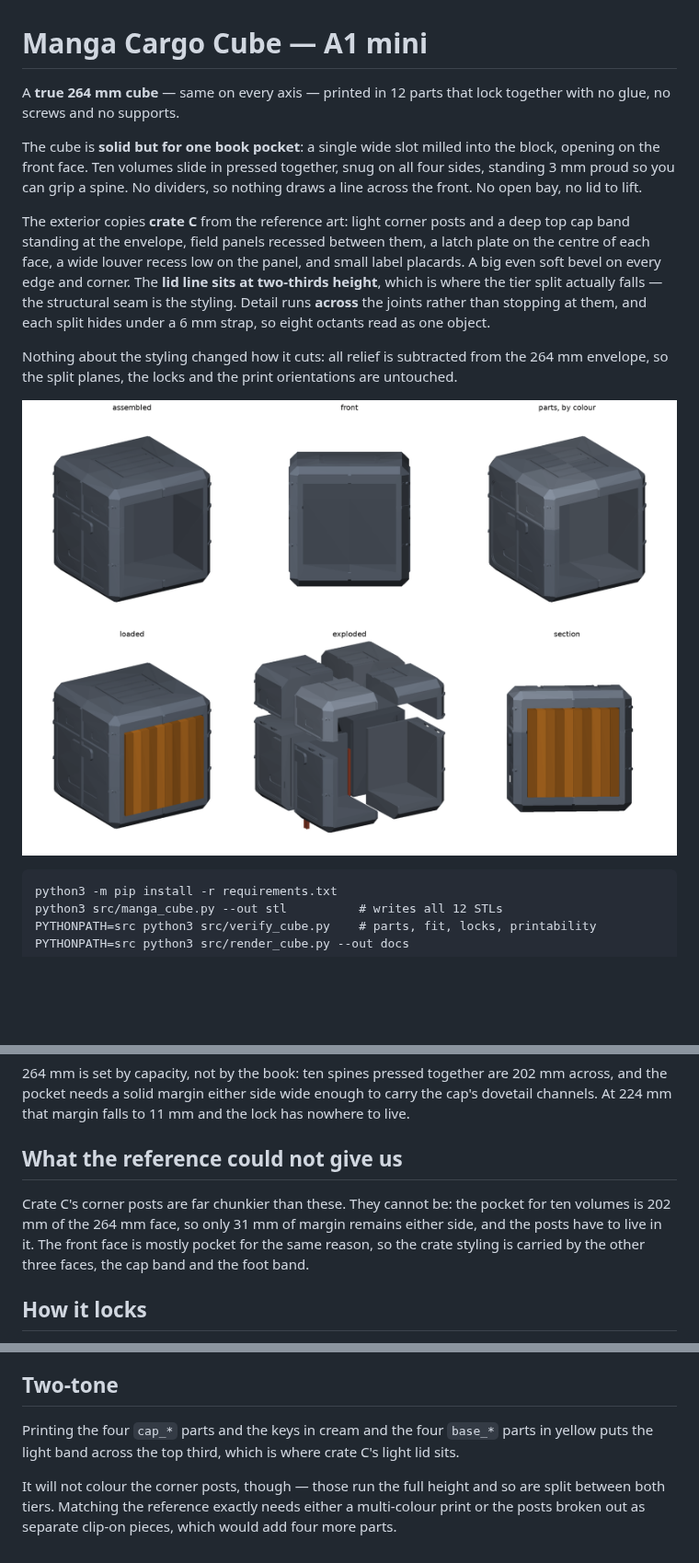
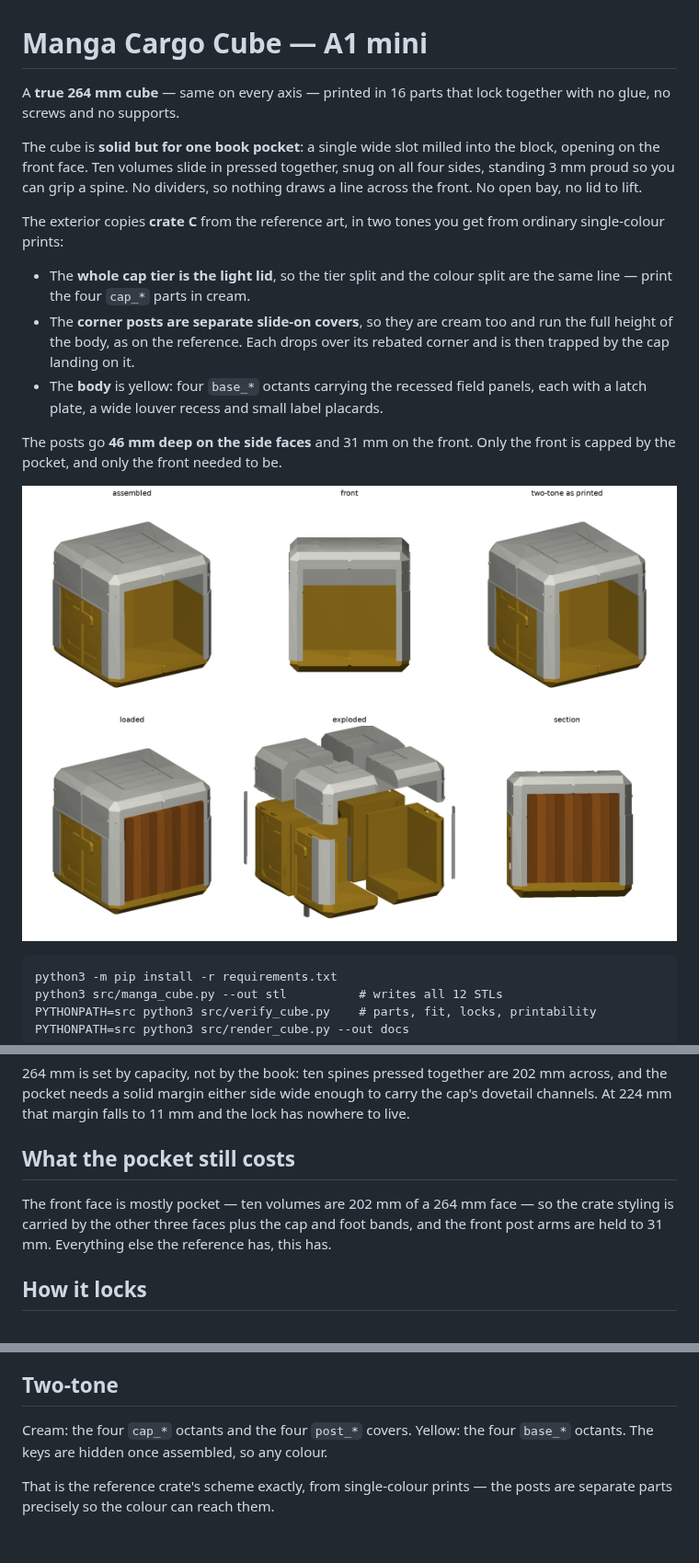
Before and after one commit to Hollmatt1/Claude, a Markdown page: README.md, 3 parts joined by grey strips. Shown at 92% size. GitHub-like rendering; pictures changed too: docs/cube_preview.png; blank space fills up the shorter version.

```diff
--- a/README.md
+++ b/README.md
@@ -1,6 +1,6 @@
 # Manga Cargo Cube — A1 mini
 
-A **true 264 mm cube** — same on every axis — printed in 12 parts that lock
+A **true 264 mm cube** — same on every axis — printed in 16 parts that lock
 together with no glue, no screws and no supports.
 
 The cube is **solid but for one book pocket**: a single wide slot milled into
@@ -9,18 +9,20 @@ snug on all four sides, standing 3 mm proud so you can grip a spine. No
 dividers, so nothing draws a line across the front. No open bay, no lid to
 lift.
 
-The exterior copies **crate C** from the reference art: light corner posts and
-a deep top cap band standing at the envelope, field panels recessed between
-them, a latch plate on the centre of each face, a wide louver recess low on the
-panel, and small label placards. A big even soft bevel on every edge and
-corner. The **lid line sits at two-thirds height**, which is where the tier
-split actually falls — the structural seam is the styling. Detail runs
-**across** the joints rather than stopping at them, and each split hides under
-a 6 mm strap, so eight octants read as one object.
+The exterior copies **crate C** from the reference art, in two tones you get
+from ordinary single-colour prints:
 
-Nothing about the styling changed how it cuts: all relief is subtracted from
-the 264 mm envelope, so the split planes, the locks and the print orientations
-are untouched.
+- The **whole cap tier is the light lid**, so the tier split and the colour
+  split are the same line — print the four `cap_*` parts in cream.
+- The **corner posts are separate slide-on covers**, so they are cream too and
+  run the full height of the body, as on the reference. Each drops over its
+  rebated corner and is then trapped by the cap landing on it.
+- The **body** is yellow: four `base_*` octants carrying the recessed field
+  panels, each with a latch plate, a wide louver recess and small label
+  placards.
+
+The posts go **46 mm deep on the side faces** and 31 mm on the front. Only the
+front is capped by the pocket, and only the front needed to be.
 
 ![preview](docs/cube_preview.png)
 
@@ -44,13 +46,12 @@ coarsest split that works: eight 108 mm octants, plus four spline keys.
 carry the cap's dovetail channels. At 224 mm that margin falls to 11 mm and the
 lock has nowhere to live.
 
-## What the reference could not give us
+## What the pocket still costs
 
-Crate C's corner posts are far chunkier than these. They cannot be: the pocket
-for ten volumes is 202 mm of the 264 mm face, so only 31 mm of margin remains
-either side, and the posts have to live in it. The front face is mostly pocket
-for the same reason, so the crate styling is carried by the other three faces,
-the cap band and the foot band.
+The front face is mostly pocket — ten volumes are 202 mm of a 264 mm face — so
+the crate styling is carried by the other three faces plus the cap and foot
+bands, and the front post arms are held to 31 mm. Everything else the reference
+has, this has.
 
 ## How it locks
 
@@ -165,11 +169,9 @@ six-volume cube — are in git history on this branch.
 
 ## Two-tone
 
-Printing the four `cap_*` parts and the keys in cream and the four `base_*`
-parts in yellow puts the light band across the top third, which is where crate
-C's light lid sits.
+Cream: the four `cap_*` octants and the four `post_*` covers.
+Yellow: the four `base_*` octants.
+The keys are hidden once assembled, so any colour.
 
-It will not colour the corner posts, though — those run the full height and so
-are split between both tiers. Matching the reference exactly needs either a
-multi-colour print or the posts broken out as separate clip-on pieces, which
-would add four more parts.
+That is the reference crate's scheme exactly, from single-colour prints — the
+posts are separate parts precisely so the colour can reach them.
```
Also changed, not shown: other parts of README.md (+12 -9 lines), 15 other files.
